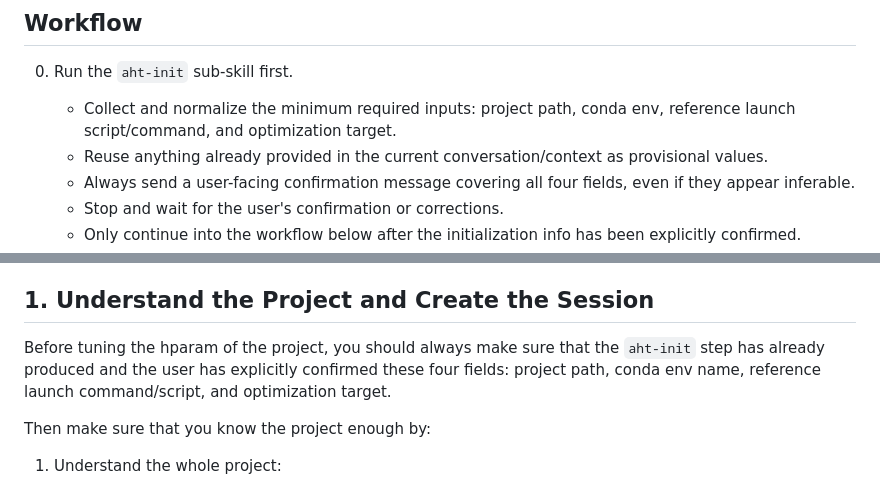
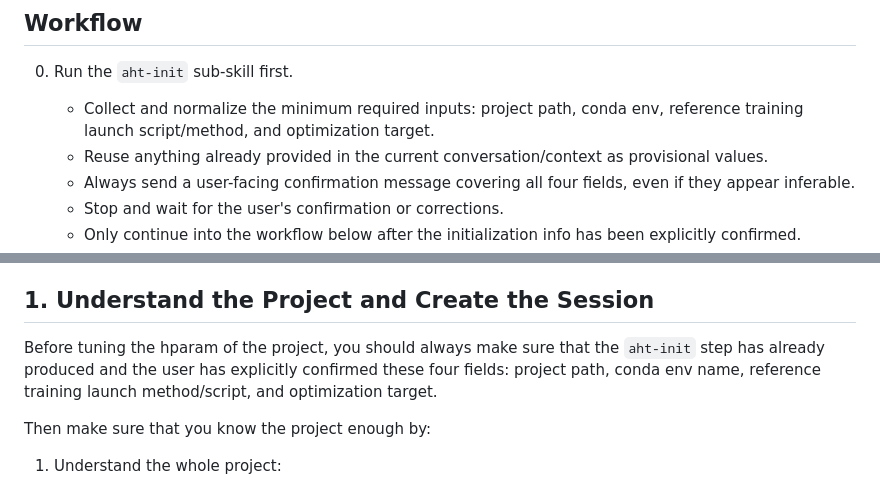
Before and after one commit to zxh0916/auto-hparam-tuning, a Markdown page: skills/auto-hparam-tuning/SKILL.md, 2 parts joined by grey strips. Rendered like a GitHub page.

Commit message:
refine AHT launch method wording

```diff
--- a/skills/auto-hparam-tuning/SKILL.md
+++ b/skills/auto-hparam-tuning/SKILL.md
@@ -19,7 +19,7 @@ This skill will automatically the hyperparameters managed by hydra config system
 ## Workflow
 
 0. Run the `aht-init` sub-skill first.
-   - Collect and normalize the minimum required inputs: project path, conda env, reference launch script/command, and optimization target.
+   - Collect and normalize the minimum required inputs: project path, conda env, reference training launch script/method, and optimization target.
    - Reuse anything already provided in the current conversation/context as provisional values.
    - Always send a user-facing confirmation message covering all four fields, even if they appear inferable.
    - Stop and wait for the user's confirmation or corrections.
@@ -48,7 +48,7 @@ This skill will automatically the hyperparameters managed by hydra config system
 
 ## 1. Understand the Project and Create the Session
 
-Before tuning the hparam of the project, you should always make sure that the `aht-init` step has already produced and the user has explicitly confirmed these four fields: project path, conda env name, reference launch command/script, and optimization target.
+Before tuning the hparam of the project, you should always make sure that the `aht-init` step has already produced and the user has explicitly confirmed these four fields: project path, conda env name, reference training launch method/script, and optimization target.
 
 Then make sure that you know the project enough by:
 
```
Also changed, not shown: 1 other file.
